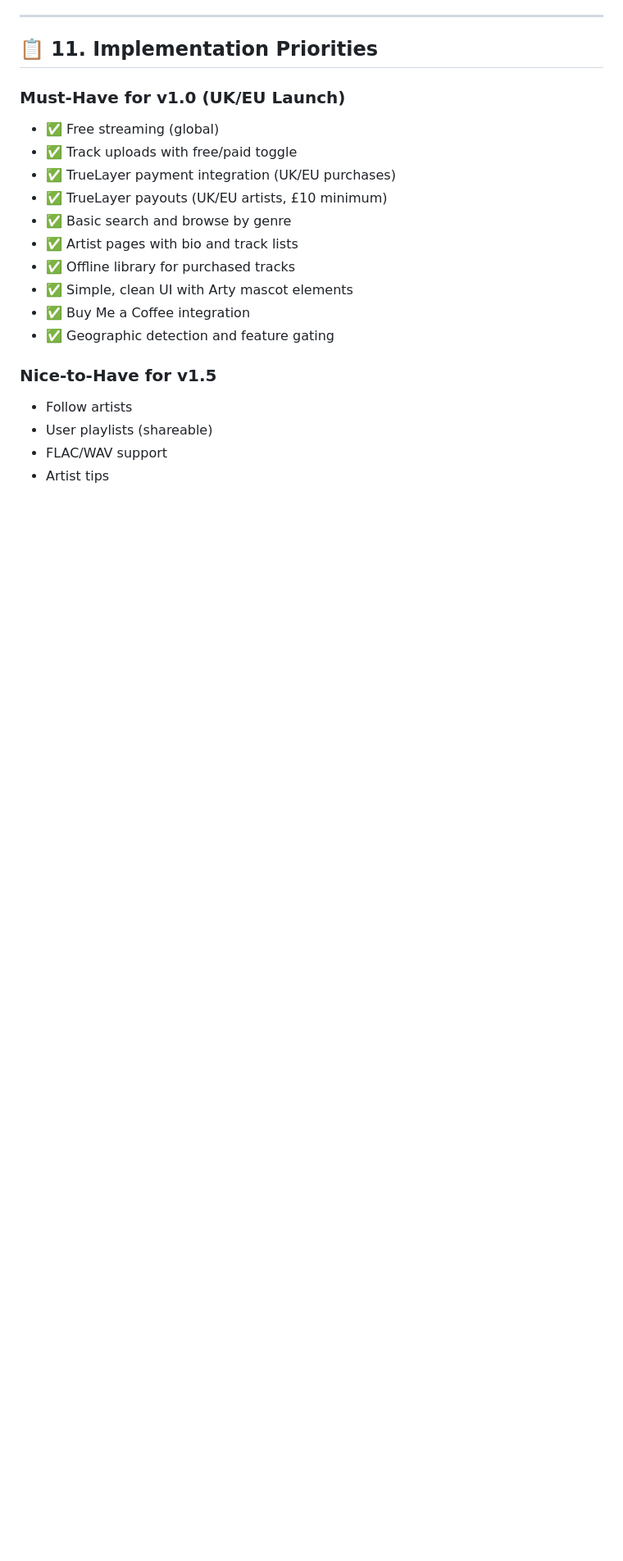
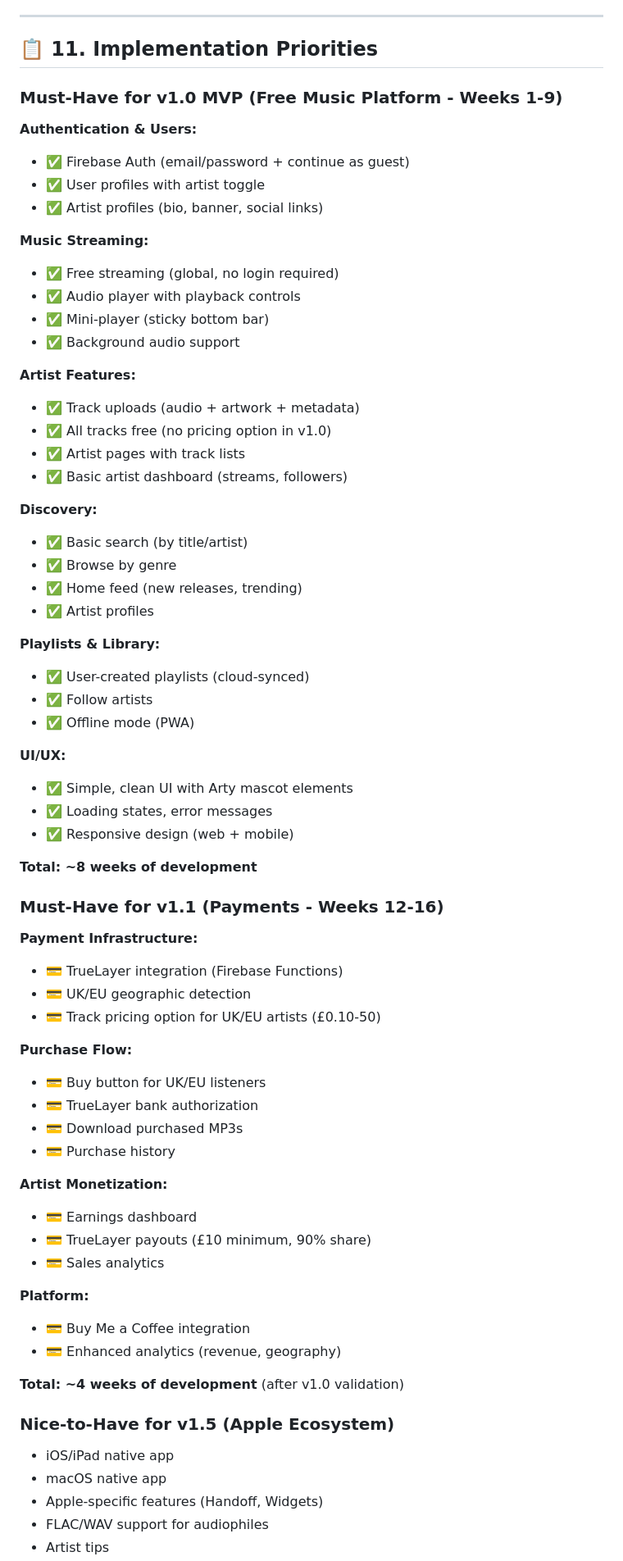
Before and after one commit to tsbujacncl/buddy-music, a Markdown page: docs/DESIGN.md, the part around one of its changes. Shown at 82% size. Rendered like a GitHub page; blank space fills up the shorter version.

```diff
--- a/docs/DESIGN.md
+++ b/docs/DESIGN.md
@@ -798,22 +871,71 @@ if (connectivity == ConnectivityResult.none) {
 
 ## 📋 **11. Implementation Priorities**
 
-### **Must-Have for v1.0 (UK/EU Launch)**
+### **Must-Have for v1.0 MVP (Free Music Platform - Weeks 1-9)**
 
-* ✅ Free streaming (global)
-* ✅ Track uploads with free/paid toggle
-* ✅ TrueLayer payment integration (UK/EU purchases)
-* ✅ TrueLayer payouts (UK/EU artists, £10 minimum)
-* ✅ Basic search and browse by genre
-* ✅ Artist pages with bio and track lists
-* ✅ Offline library for purchased tracks
+**Authentication & Users:**
+* ✅ Firebase Auth (email/password + continue as guest)
+* ✅ User profiles with artist toggle
+* ✅ Artist profiles (bio, banner, social links)
+
+**Music Streaming:**
+* ✅ Free streaming (global, no login required)
+* ✅ Audio player with playback controls
+* ✅ Mini-player (sticky bottom bar)
+* ✅ Background audio support
+
+**Artist Features:**
+* ✅ Track uploads (audio + artwork + metadata)
+* ✅ All tracks free (no pricing option in v1.0)
+* ✅ Artist pages with track lists
+* ✅ Basic artist dashboard (streams, followers)
+
+**Discovery:**
+* ✅ Basic search (by title/artist)
+* ✅ Browse by genre
+* ✅ Home feed (new releases, trending)
+* ✅ Artist profiles
+
+**Playlists & Library:**
+* ✅ User-created playlists (cloud-synced)
+* ✅ Follow artists
+* ✅ Offline mode (PWA)
+
+**UI/UX:**
 * ✅ Simple, clean UI with Arty mascot elements
-* ✅ Buy Me a Coffee integration
-* ✅ Geographic detection and feature gating
+* ✅ Loading states, error messages
+* ✅ Responsive design (web + mobile)
 
-### **Nice-to-Have for v1.5**
+**Total: ~8 weeks of development**
 
-* Follow artists
-* User playlists (shareable)
-* FLAC/WAV support
+### **Must-Have for v1.1 (Payments - Weeks 12-16)**
+
+**Payment Infrastructure:**
+* 💳 TrueLayer integration (Firebase Functions)
+* 💳 UK/EU geographic detection
+* 💳 Track pricing option for UK/EU artists (£0.10-50)
+
+**Purchase Flow:**
+* 💳 Buy button for UK/EU listeners
+* 💳 TrueLayer bank authorization
+* 💳 Download purchased MP3s
+* 💳 Purchase history
+
+**Artist Monetization:**
+* 💳 Earnings dashboard
+* 💳 TrueLayer payouts (£10 minimum, 90% share)
+* 💳 Sales analytics
+
+**Platform:**
+* 💳 Buy Me a Coffee integration
+* 💳 Enhanced analytics (revenue, geography)
+
+**Total: ~4 weeks of development** (after v1.0 validation)
+
+### **Nice-to-Have for v1.5 (Apple Ecosystem)**
+
+* iOS/iPad native app
+* macOS native app
+* Apple-specific features (Handoff, Widgets)
+* FLAC/WAV support for audiophiles
 * Artist tips
```
Also changed, not shown: other parts of docs/DESIGN.md (+128 -53 lines), docs/IMPLEMENTATION_PLAN.md (added, +454 -0 lines).
